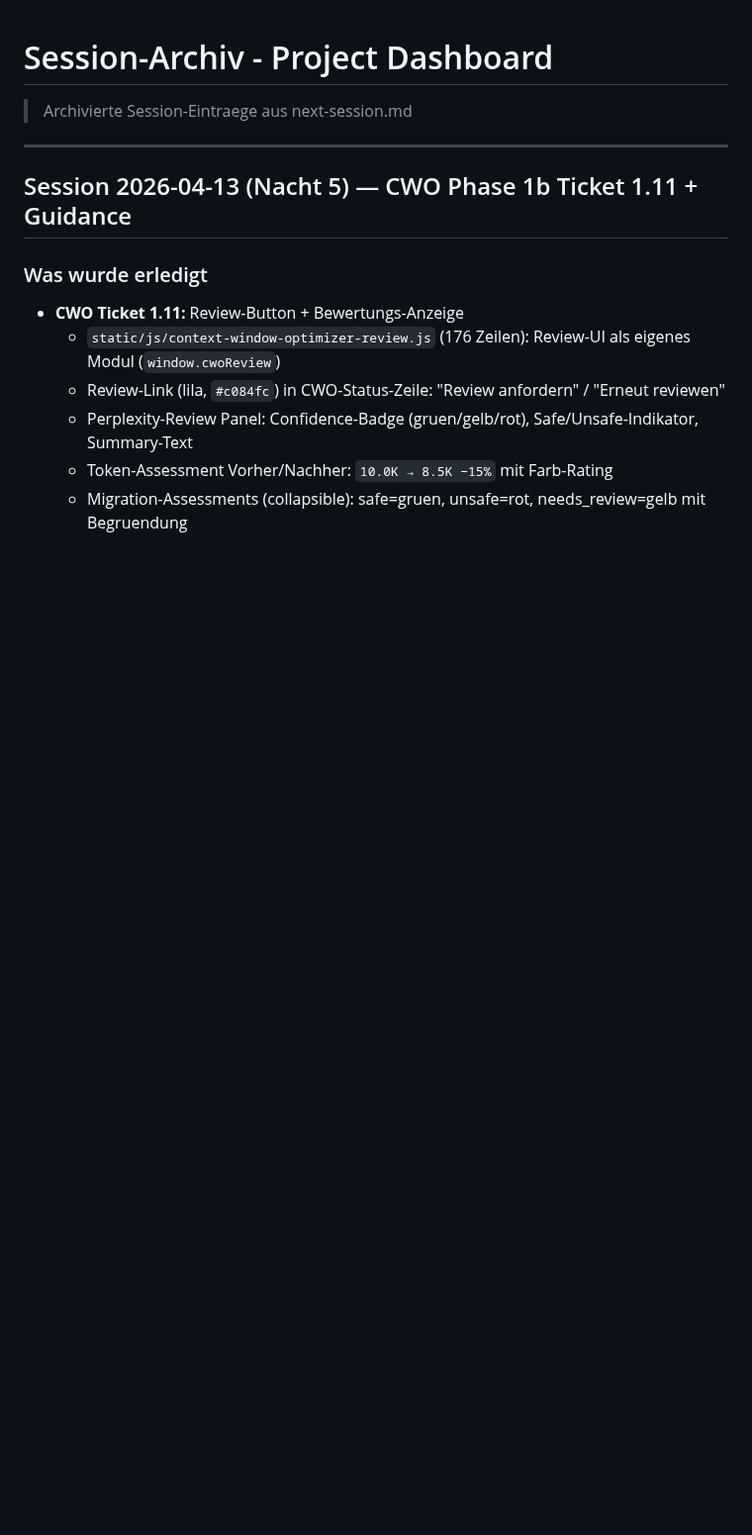
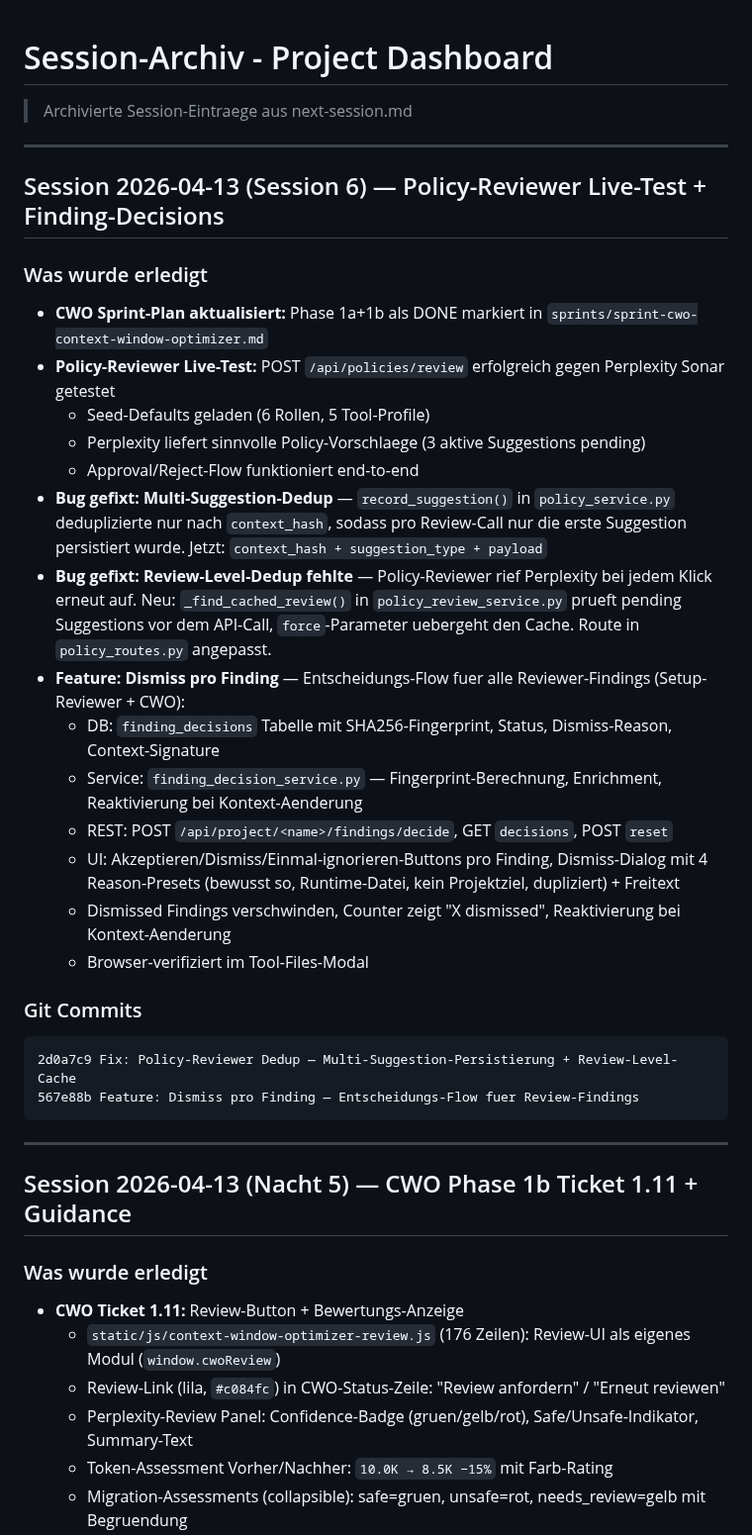
Before and after one commit to web-werkstatt/session-pilot, a Markdown page: next-session-archiv.md, the part around the change. Shown at 99% size. Rendered like a GitHub page; blank space fills up the shorter version.

````diff
--- a/next-session-archiv.md
+++ b/next-session-archiv.md
@@ -1,6 +1,32 @@
 # Session-Archiv - Project Dashboard
 
 > Archivierte Session-Eintraege aus next-session.md
+
+---
+
+## Session 2026-04-13 (Session 6) — Policy-Reviewer Live-Test + Finding-Decisions
+
+### Was wurde erledigt
+- **CWO Sprint-Plan aktualisiert:** Phase 1a+1b als DONE markiert in `sprints/sprint-cwo-context-window-optimizer.md`
+- **Policy-Reviewer Live-Test:** POST `/api/policies/review` erfolgreich gegen Perplexity Sonar getestet
+  - Seed-Defaults geladen (6 Rollen, 5 Tool-Profile)
+  - Perplexity liefert sinnvolle Policy-Vorschlaege (3 aktive Suggestions pending)
+  - Approval/Reject-Flow funktioniert end-to-end
+- **Bug gefixt: Multi-Suggestion-Dedup** — `record_suggestion()` in `policy_service.py` deduplizierte nur nach `context_hash`, sodass pro Review-Call nur die erste Suggestion persistiert wurde. Jetzt: `context_hash + suggestion_type + payload`
+- **Bug gefixt: Review-Level-Dedup fehlte** — Policy-Reviewer rief Perplexity bei jedem Klick erneut auf. Neu: `_find_cached_review()` in `policy_review_service.py` prueft pending Suggestions vor dem API-Call, `force`-Parameter uebergeht den Cache. Route in `policy_routes.py` angepasst.
+- **Feature: Dismiss pro Finding** — Entscheidungs-Flow fuer alle Reviewer-Findings (Setup-Reviewer + CWO):
+  - DB: `finding_decisions` Tabelle mit SHA256-Fingerprint, Status, Dismiss-Reason, Context-Signature
+  - Service: `finding_decision_service.py` — Fingerprint-Berechnung, Enrichment, Reaktivierung bei Kontext-Aenderung
+  - REST: POST `/api/project/<name>/findings/decide`, GET `decisions`, POST `reset`
+  - UI: Akzeptieren/Dismiss/Einmal-ignorieren-Buttons pro Finding, Dismiss-Dialog mit 4 Reason-Presets (bewusst so, Runtime-Datei, kein Projektziel, dupliziert) + Freitext
+  - Dismissed Findings verschwinden, Counter zeigt "X dismissed", Reaktivierung bei Kontext-Aenderung
+  - Browser-verifiziert im Tool-Files-Modal
+
+### Git Commits
+```
+2d0a7c9 Fix: Policy-Reviewer Dedup — Multi-Suggestion-Persistierung + Review-Level-Cache
+567e88b Feature: Dismiss pro Finding — Entscheidungs-Flow fuer Review-Findings
+```
 
 ---
 
````
Also changed, not shown: next-session.md (+38 -38 lines).
